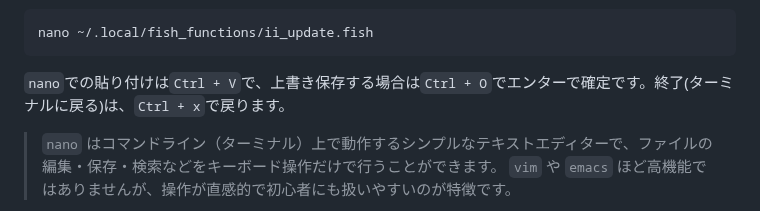
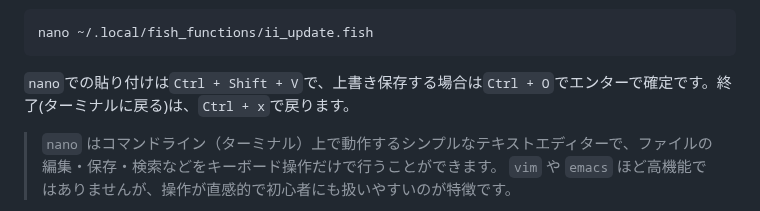
Before and after one commit to hidekichi/BlazeChariot, a Markdown page: src/blog/decorate-the-terminal-beautifully.md, the part around the change. GitHub-like rendering.

Commit message:
fix nano paste

````diff
--- a/src/blog/decorate-the-terminal-beautifully.md
+++ b/src/blog/decorate-the-terminal-beautifully.md
@@ -528,7 +528,7 @@ touch ii_update.fish
 ```bash
 nano ~/.local/fish_functions/ii_update.fish
 ```
-`nano`での貼り付けは`Ctrl + V`で、上書き保存する場合は`Ctrl + O`でエンターで確定です。終了(ターミナルに戻る)は、`Ctrl + x`で戻ります。
+`nano`での貼り付けは`Ctrl + Shift + V`で、上書き保存する場合は`Ctrl + O`でエンターで確定です。終了(ターミナルに戻る)は、`Ctrl + x`で戻ります。
 
 > `nano` はコマンドライン（ターミナル）上で動作するシンプルなテキストエディターで、ファイルの編集・保存・検索などをキーボード操作だけで行うことができます。
 > `vim` や `emacs` ほど高機能ではありませんが、操作が直感的で初心者にも扱いやすいのが特徴です。
````
